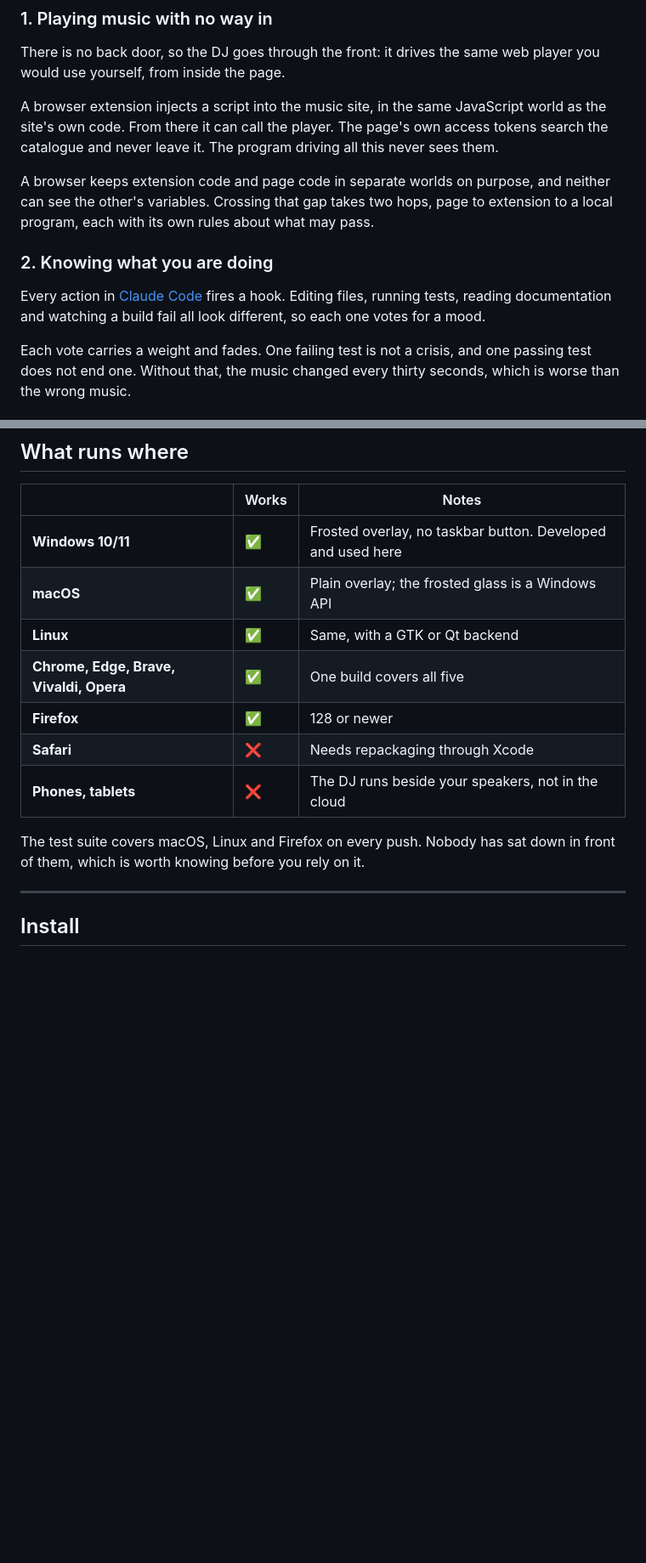
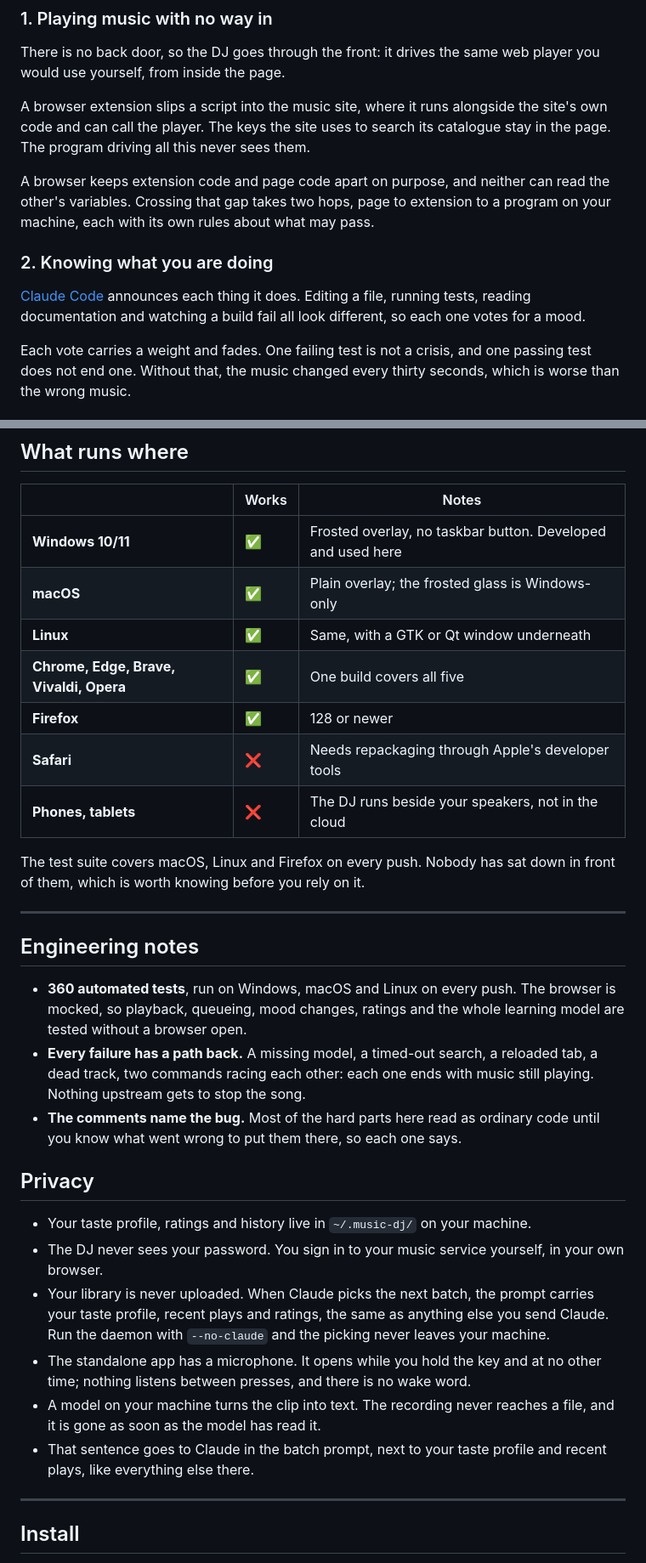
Before and after one commit to baptistecristo/music-dj, a Markdown page: README.md, 2 parts joined by grey strips. Shown at 85% size. Drawn GitHub-style; blank space fills up the shorter version.

```diff
--- a/README.md
+++ b/README.md
@@ -32,20 +32,20 @@ laptop.
 There is no back door, so the DJ goes through the front: it drives the same
 web player you would use yourself, from inside the page.
 
-A browser extension injects a script into the music site, in the same
-JavaScript world as the site's own code. From there it can call the player.
-The page's own access tokens search the catalogue and never leave it. The
-program driving all this never sees them.
+A browser extension slips a script into the music site, where it runs
+alongside the site's own code and can call the player. The keys the site
+uses to search its catalogue stay in the page. The program driving all this
+never sees them.
 
-A browser keeps extension code and page code in separate worlds on purpose,
-and neither can see the other's variables. Crossing that gap takes two hops,
-page to extension to a local program, each with its own rules about what may
-pass.
+A browser keeps extension code and page code apart on purpose, and neither
+can read the other's variables. Crossing that gap takes two hops, page to
+extension to a program on your machine, each with its own rules about what
+may pass.
 
 ### 2. Knowing what you are doing
 
-Every action in [Claude Code](https://claude.com/claude-code) fires a hook.
-Editing files, running tests, reading documentation and watching a build
+[Claude Code](https://claude.com/claude-code) announces each thing it does.
+Editing a file, running tests, reading documentation and watching a build
 fail all look different, so each one votes for a mood.
 
 Each vote carries a weight and fades. One failing test is not a crisis, and
@@ -143,15 +164,45 @@ from anywhere but this machine.
 | | Works | Notes |
 |---|---|---|
 | **Windows 10/11** | ✅ | Frosted overlay, no taskbar button. Developed and used here |
-| **macOS** | ✅ | Plain overlay; the frosted glass is a Windows API |
-| **Linux** | ✅ | Same, with a GTK or Qt backend |
+| **macOS** | ✅ | Plain overlay; the frosted glass is Windows-only |
+| **Linux** | ✅ | Same, with a GTK or Qt window underneath |
 | **Chrome, Edge, Brave, Vivaldi, Opera** | ✅ | One build covers all five |
 | **Firefox** | ✅ | 128 or newer |
-| **Safari** | ❌ | Needs repackaging through Xcode |
+| **Safari** | ❌ | Needs repackaging through Apple's developer tools |
 | **Phones, tablets** | ❌ | The DJ runs beside your speakers, not in the cloud |
 
 The test suite covers macOS, Linux and Firefox on every push. Nobody has sat
 down in front of them, which is worth knowing before you rely on it.
+
+---
+
+## Engineering notes
+
+- **360 automated tests**, run on Windows, macOS and Linux on every push. The
+  browser is mocked, so playback, queueing, mood changes, ratings and the
+  whole learning model are tested without a browser open.
+- **Every failure has a path back.** A missing model, a timed-out search, a
+  reloaded tab, a dead track, two commands racing each other: each one ends
+  with music still playing. Nothing upstream gets to stop the song.
+- **The comments name the bug.** Most of the hard parts here read as ordinary
+  code until you know what went wrong to put them there, so each one says.
+
+## Privacy
+
+- Your taste profile, ratings and history live in `~/.music-dj/` on your
+  machine.
+- The DJ never sees your password. You sign in to your music service
+  yourself, in your own browser.
+- Your library is never uploaded. When Claude picks the next batch, the
+  prompt carries your taste profile, recent plays and ratings, the same as
+  anything else you send Claude. Run the daemon with `--no-claude` and the
+  picking never leaves your machine.
+- The standalone app has a microphone. It opens while you hold the key and at
+  no other time; nothing listens between presses, and there is no wake word.
+- A model on your machine turns the clip into text. The recording never
+  reaches a file, and it is gone as soon as the model has read it.
+- That sentence goes to Claude in the batch prompt, next to your taste profile
+  and recent plays, like everything else there.
 
 ---
 
```
Also changed, not shown: other parts of README.md (+54 -63 lines).
